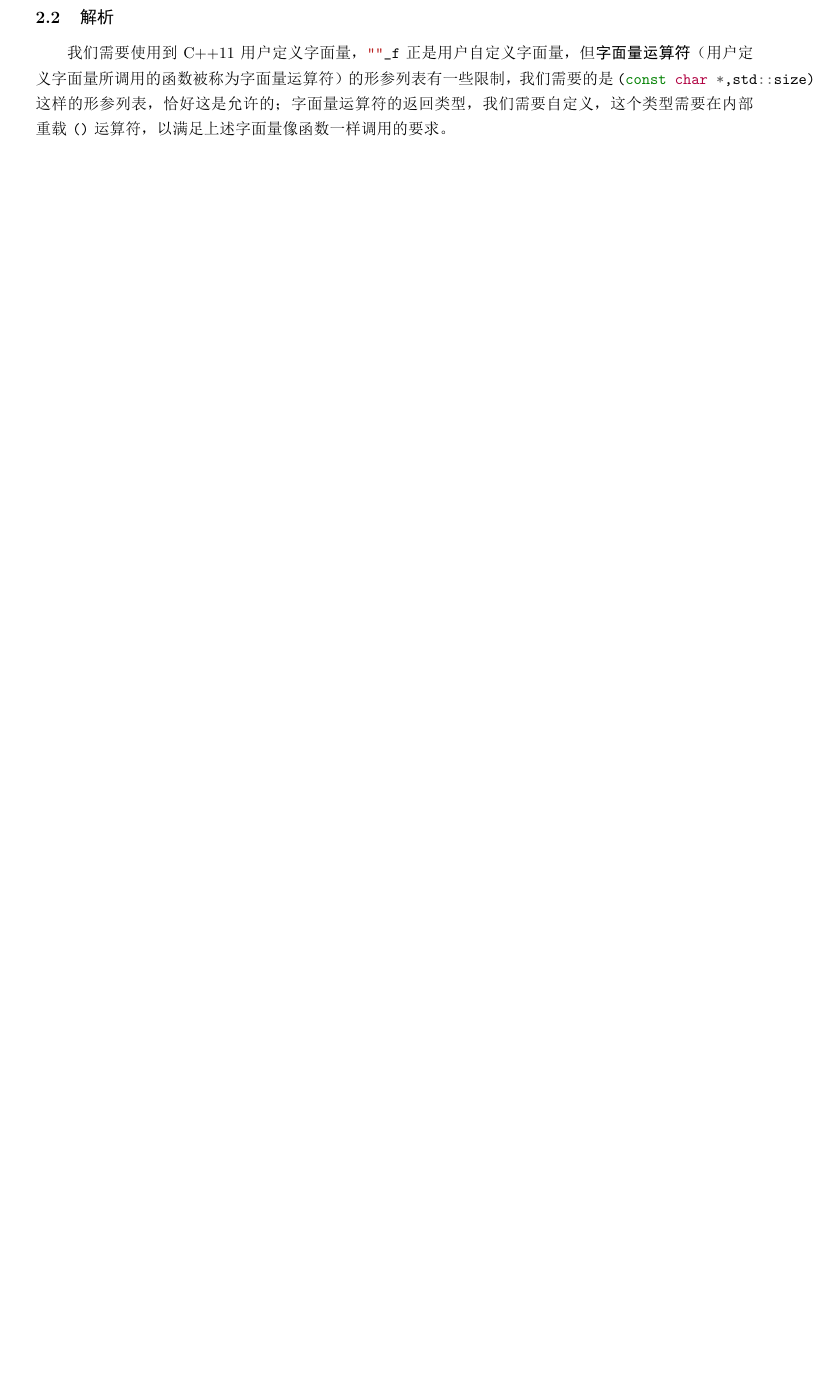
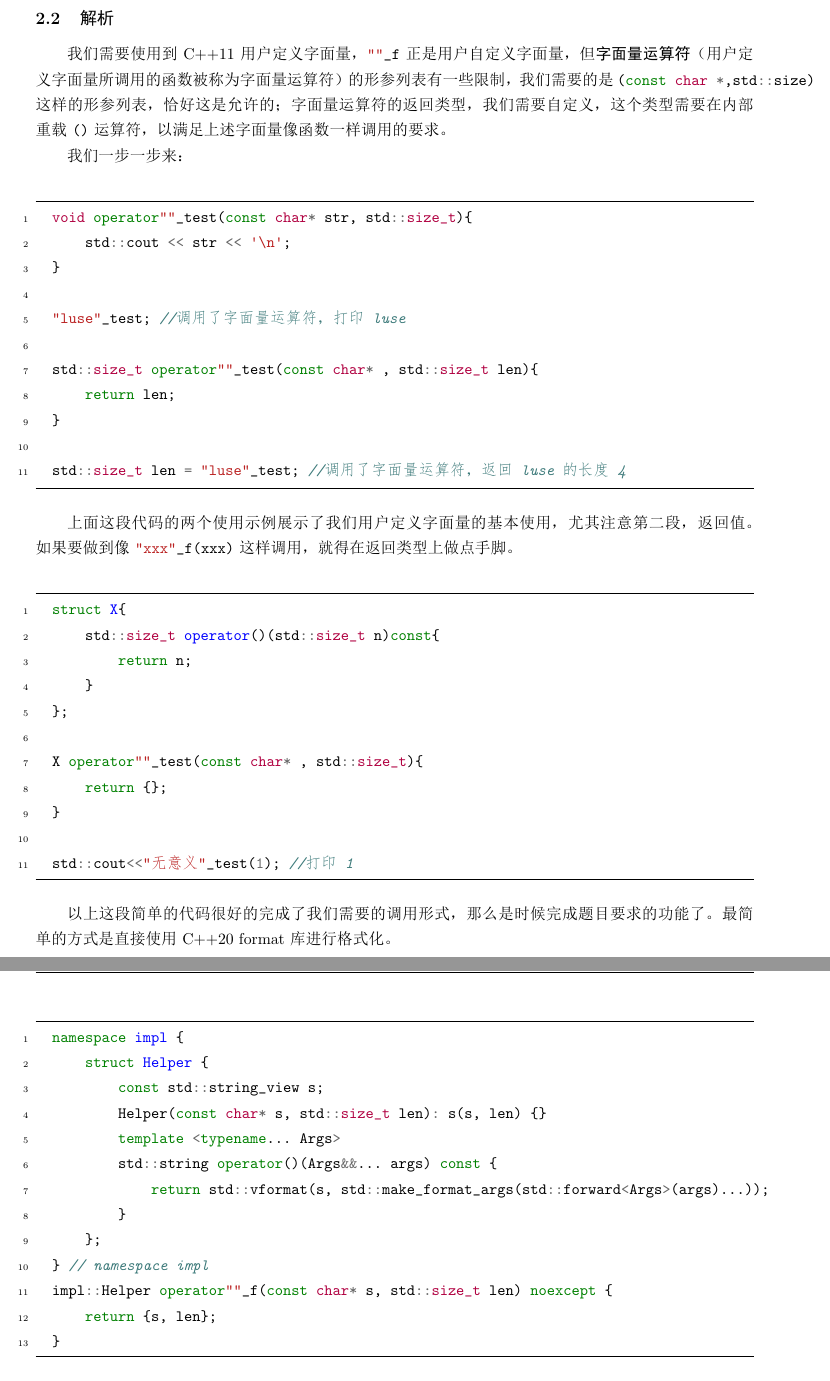
Before and after one commit to Mq-b/Loser-HomeWork, a LaTeX document (src/PDF版题目与答案/现代C++题目（答案与解析）.tex, which reads src/PDF版题目与答案/tex/questionAndAnswer02.tex): part of page 4 of 5 before the commit and two parts of pages 5 and 6 of 7 after it, the two joined at a grey line, cut so that both start at the same text, the shorter picture padded with empty space. The pictures show the PDF file src/PDF版题目与答案/现代C++题目（答案与解析）.pdf that the author committed with the source.

Commit message:
完成第二题的解析，全部修改。更改格式，每一章进行换页。

```diff
--- a/src/PDF版题目与答案/tex/questionAndAnswer02.tex
+++ b/src/PDF版题目与答案/tex/questionAndAnswer02.tex
@@ -22,3 +22,5 @@
 我们需要使用到 C++11 用户定义字面量，\mintinline{c++}{""_f} 正是用户自定义字面量，但\textbf{字面量运算符}（用户定义字面量所调用的函数被称为字面量运算符）的形参列表有一些限制，
 我们需要的是 \mintinline{c++}{(const char *,std::size)} 这样的形参列表，恰好这是允许的；
 字面量运算符的返回类型，我们需要自定义，这个类型需要在内部重载 \mintinline{c++}{()} 运算符，以满足上述字面量像函数一样调用的要求。
+
+我们一步一步来：
@@ -24,0 +31,17 @@
+    gobble=2,
+    frame=lines,
+    framesep=2mm]{c++}
+    void operator""_test(const char* str, std::size_t){
+        std::cout << str << '\n';
+    }
+
+    "luse"_test; //调用了字面量运算符，打印 luse
+
+    std::size_t operator""_test(const char* , std::size_t len){
+        return len;
+    }
+
+    std::size_t len = "luse"_test; //调用了字面量运算符，返回 luse 的长度 4
+\end{minted}
+
+上面这段代码的两个使用示例展示了我们用户定义字面量的基本使用，尤其注意第二段，返回值。如果要做到像 \mintinline{c++}{"xxx"_f(xxx)} 这样调用，就得在返回类型上做点手脚。
@@ -24,0 +52,17 @@
+    gobble=2,
+    frame=lines,
+    framesep=2mm]{c++}
+    struct X{
+        std::size_t operator()(std::size_t n)const{
+            return n;
+        }
+    };
+
+    X operator""_test(const char* , std::size_t){
+        return {};
+    }
+
+    std::cout<<"无意义"_test(1); //打印 1
+\end{minted}
+
+以上这段简单的代码很好的完成了我们需要的调用形式，那么是时候完成题目要求的功能了。最简单的方式是直接使用 C++20 format 库进行格式化。
@@ -24,0 +76,14 @@
+    namespace impl {
+        struct Helper {
+            const std::string_view s;
+            Helper(const char* s, std::size_t len): s(s, len) {}
+            template <typename... Args>
+            std::string operator()(Args&&... args) const {
+                return std::vformat(s, std::make_format_args(std::forward<Args>(args)...));
+            }
+        };
+    } // namespace impl
+    impl::Helper operator""_f(const char* s, std::size_t len) noexcept {
+        return {s, len};
+    }
+\end{minted}
@@ -24,0 +99 @@
+\clearpage
```
Also changed, not shown: src/PDF版题目与答案/tex/questionAndAnswer01.tex (+2 -0 lines), src/PDF版题目与答案/现代C++题目（答案与解析）.tex (+3 -0 lines), README.md, src/PDF版题目与答案/现代C++题目.pdf, src/PDF版题目与答案/现代C++题目（答案与解析）.pdf, src/PDF版题目与答案/tex/questionAndAnswer02.tex (24 more changed lines).
